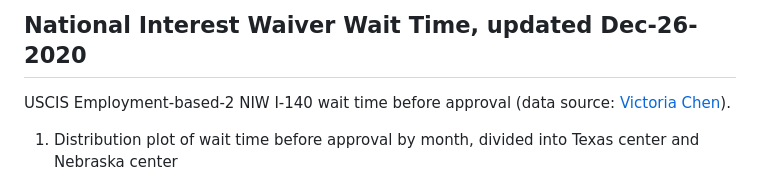
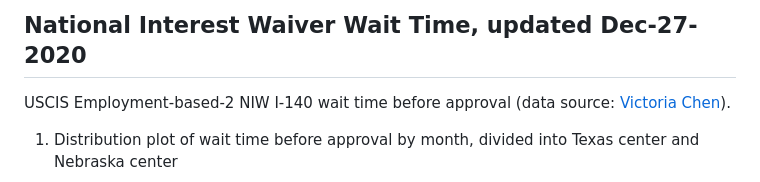
Before and after one commit to happy-fish-01/National_interest_waiver_waittime, a Markdown page: README.md, the part around one of its changes. Drawn GitHub-style.

Commit message:
update dec-27

```diff
--- a/README.md
+++ b/README.md
@@ -1,7 +1,8 @@
-## National Interest Waiver Wait Time, updated Dec-26-2020
+## National Interest Waiver Wait Time, updated Dec-27-2020
 USCIS Employment-based-2 NIW I-140 wait time before approval (data source: [Victoria Chen](https://www.wegreened.com/eb1_niw_approvals)).
 
 1. Distribution plot of wait time before approval by month, divided into Texas center and Nebraska center
+
 ![Figure_1](https://raw.githubusercontent.com/happy-fish-01/National_interest_waiver_waittime/main/fig1.png)
 
 * How to read the plot:
```
Also changed, not shown: other parts of README.md (+1 -0 lines), fig1.png.
